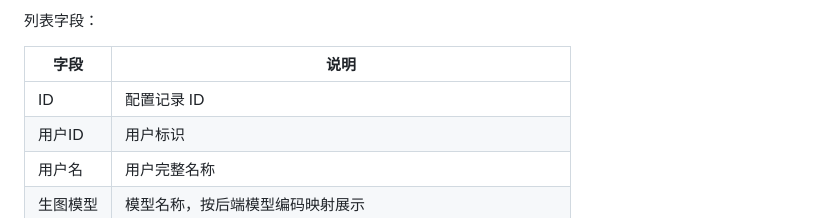
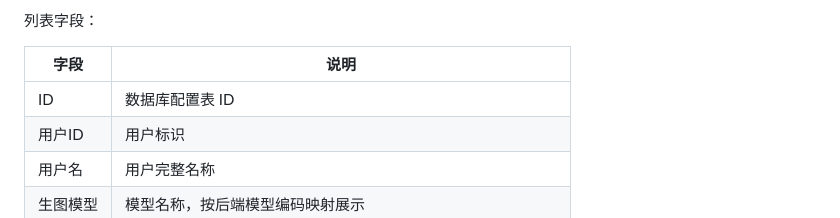
Before and after one commit to xuqiang97/ai_image_config, a Markdown page: README.md, the part around the change. Rendered like a GitHub page.

Commit message:
docs: clarify ID field description

```diff
--- a/README.md
+++ b/README.md
@@ -79,7 +79,7 @@
 
 | 字段 | 说明 |
 | --- | --- |
-| ID | 配置记录 ID |
+| ID | 数据库配置表 ID |
 | 用户ID | 用户标识 |
 | 用户名 | 用户完整名称 |
 | 生图模型 | 模型名称，按后端模型编码映射展示 |
```
